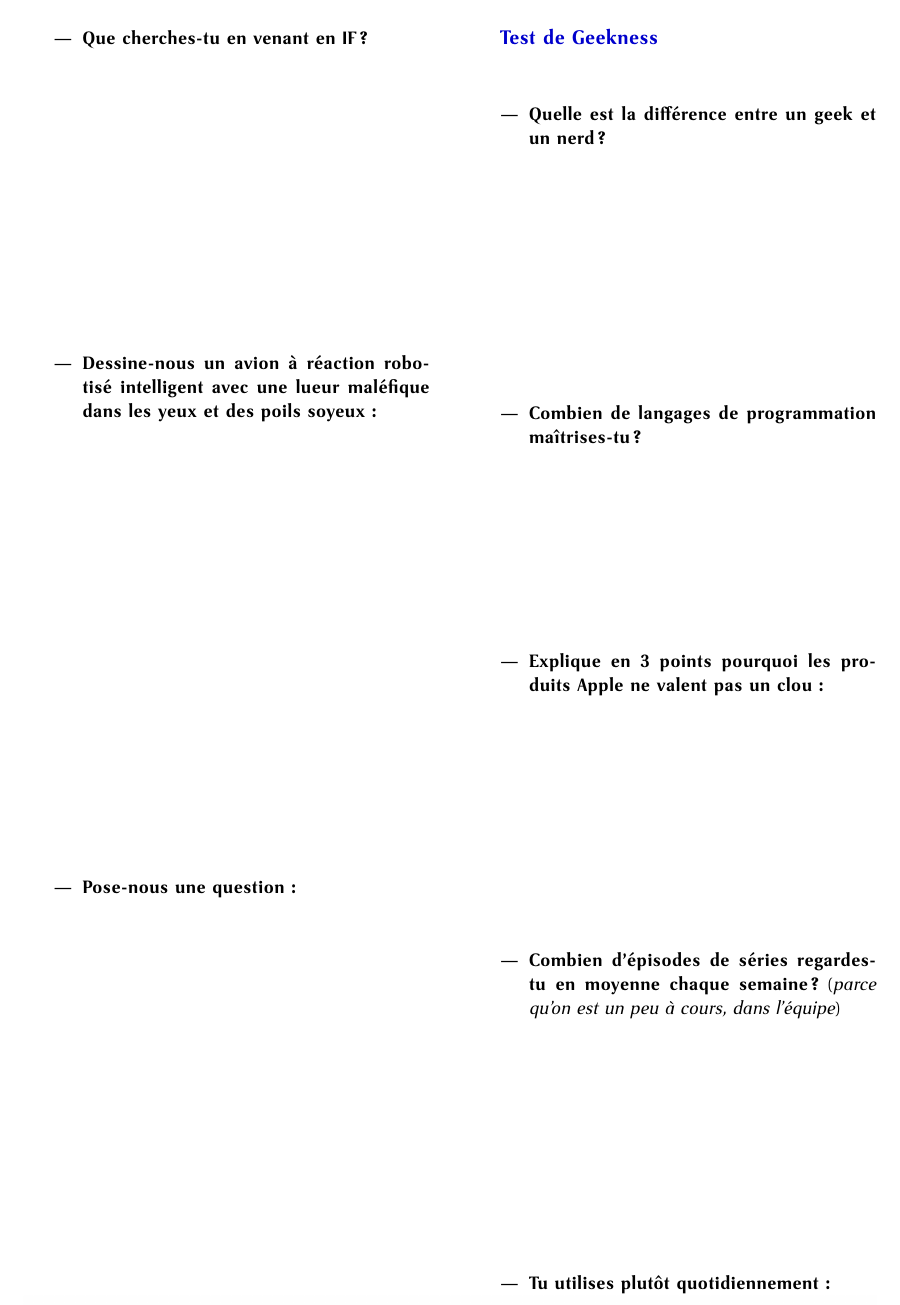
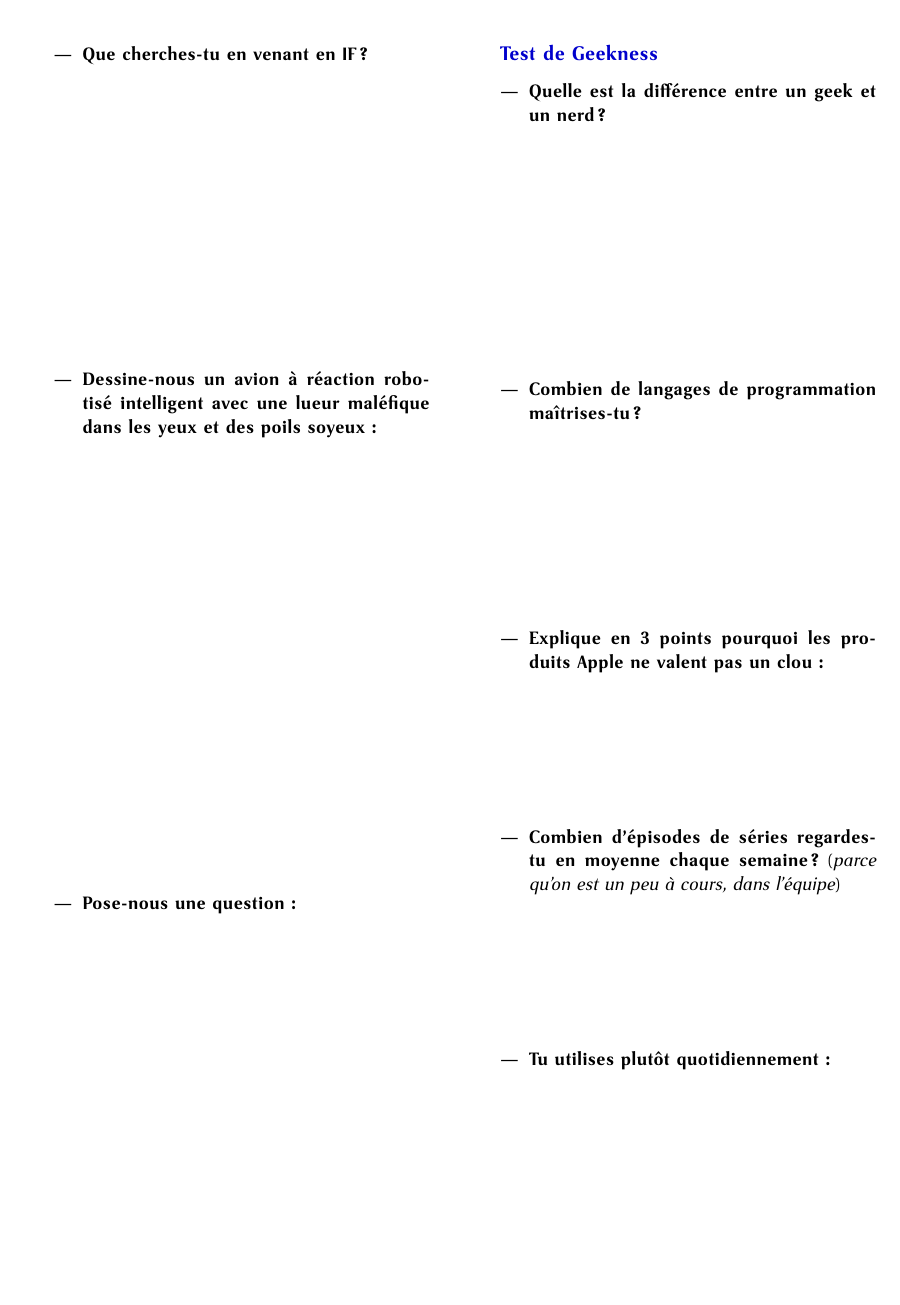
Before and after one commit to padenot/polyinteif2010, a LaTeX document (src/poly.tex, which reads src/questionnaire.tex): part of page 14 of 28 before the commit and part of page 14 of 27 after it, cut so that both start at the same text, the shorter picture padded with empty space. Compiled offline with pdfLaTeX.

Commit message:
Triple check

```diff
--- a/src/questionnaire.tex
+++ b/src/questionnaire.tex
@@ -67,8 +68,8 @@ savoir un peu plus sur toi.
     \item \textbf{Pose-nous une question :}
     \vspace{6cm}
 \end{itemize}
+\columnbreak
 \subsection*{Test de Geekness}
-\vspace{1em}
 \begin{itemize}
     \item \textbf{Quelle est la différence entre un geek et un nerd ?}
     \vspace{5cm}
@@ -76,10 +77,11 @@ savoir un peu plus sur toi.
     \vspace{4cm}
     \item \textbf{Explique en 3 points pourquoi les produits Apple ne valent
 	pas un clou :}
-    \vspace{5cm}
+    \vspace{3cm}
+
     \item \textbf{Combien d'épisodes de séries regardes-tu en moyenne chaque
 	semaine ?} (\emph{parce qu'on est un peu à cours, dans l'équipe})
-    \vspace{5cm}
+    \vspace{3cm}
 
     \item \textbf{Tu utilises plutôt quotidiennement :}
     \begin{description}
```
Also changed, not shown: src/lexique.tex (+0 -3 lines), src/poly.tex (+2 -2 lines), src/presentationOrgas.tex (+1 -1 lines), src/questionnaire.tex (2 more changed lines), 3 other files.
